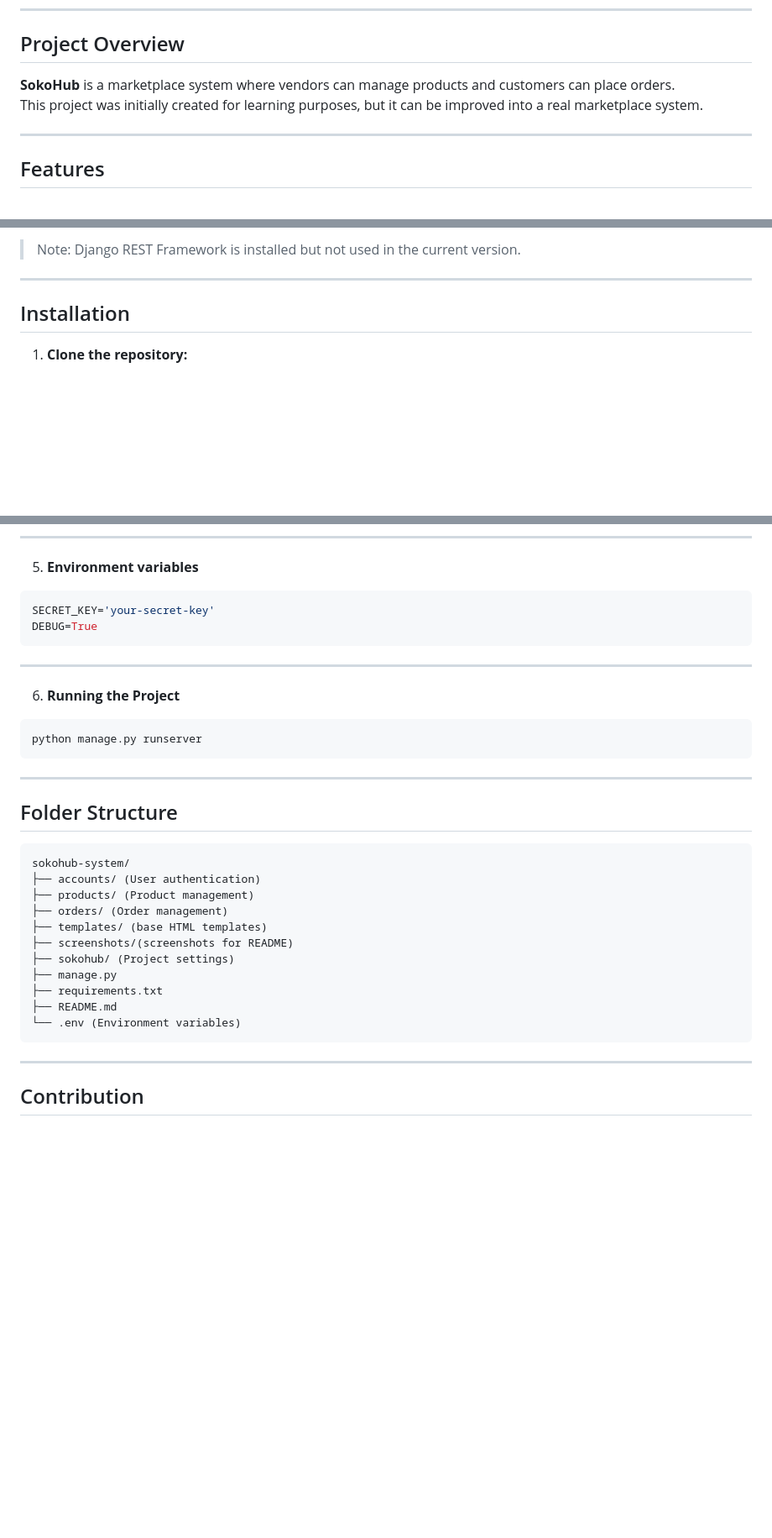
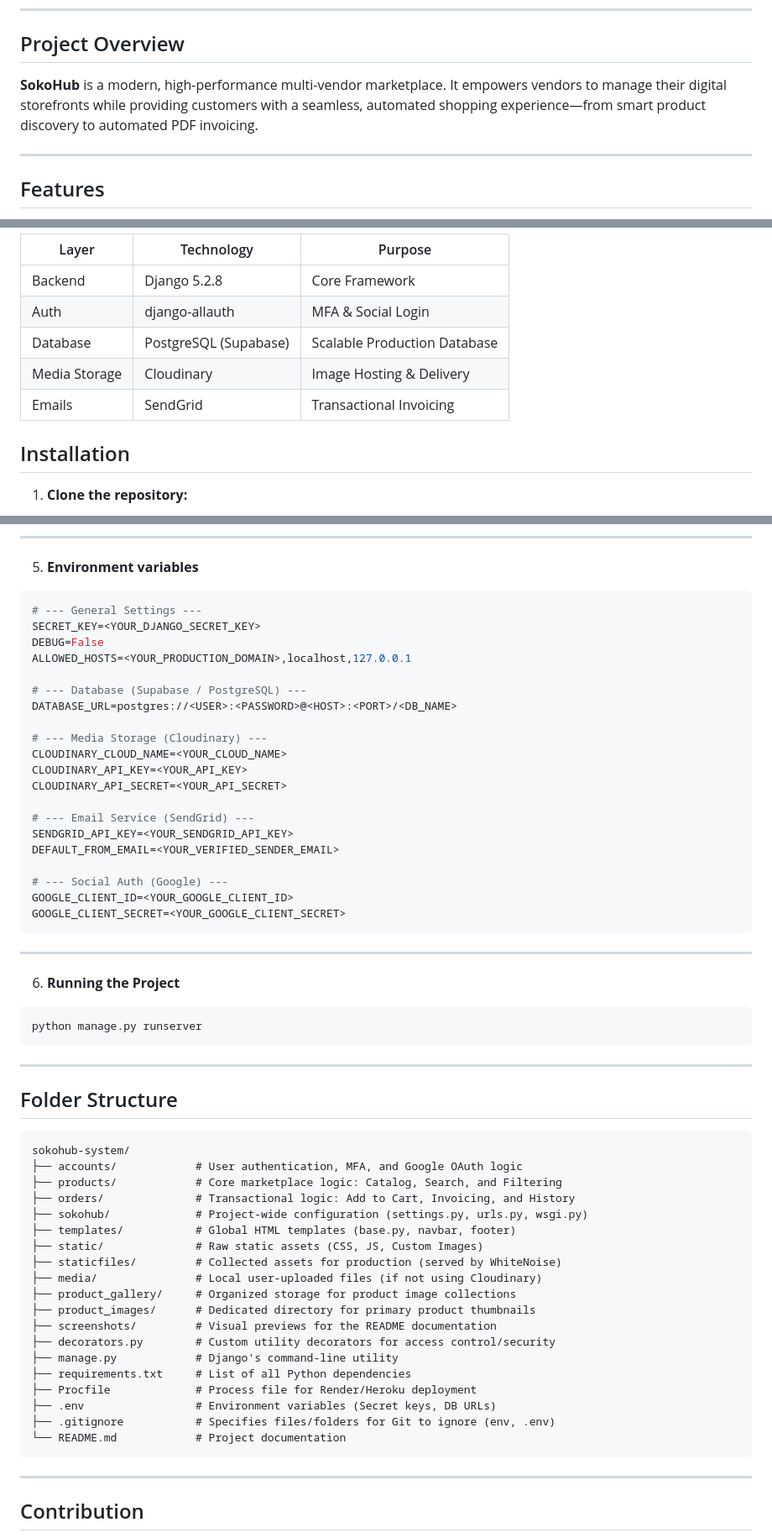
Before and after one commit to DamourDev/sokohub-system, a Markdown page: README.md, 3 parts joined by grey strips. Shown: that part at 84% size. Drawn GitHub-style; blank space fills up the shorter version.

````diff
--- a/README.md
+++ b/README.md
@@ -7,8 +7,7 @@
 
 ## Project Overview
 
-**SokoHub** is a marketplace system where vendors can manage products and customers can place orders.
-This project was initially created for learning purposes, but it can be improved into a real marketplace system.
+**SokoHub** is a modern, high-performance multi-vendor marketplace. It empowers vendors to manage their digital storefronts while providing customers with a seamless, automated shopping experience—from smart product discovery to automated PDF invoicing.
 
 ---
 
@@ -42,7 +71,13 @@ This project was initially created for learning purposes, but it can be improved
 
-> Note: Django REST Framework is installed but not used in the current version.
+| Layer          | Technology               | Purpose                          |
+|----------------|--------------------------|----------------------------------|
+| Backend        | Django 5.2.8             | Core Framework                   |
+| Auth           | django-allauth           | MFA & Social Login               |
+| Database       | PostgreSQL (Supabase)    | Scalable Production Database     |
+| Media Storage  | Cloudinary               | Image Hosting & Delivery         |
+| Emails         | SendGrid                 | Transactional Invoicing          |
 
----
+
 
 ## Installation
 
@@ -81,8 +116,26 @@ pip install -r requirements.txt
 5. **Environment variables**
 
 ```env
-SECRET_KEY='your-secret-key'
-DEBUG=True
+# --- General Settings ---
+SECRET_KEY=<YOUR_DJANGO_SECRET_KEY>
+DEBUG=False
+ALLOWED_HOSTS=<YOUR_PRODUCTION_DOMAIN>,localhost,127.0.0.1
+
+# --- Database (Supabase / PostgreSQL) ---
+DATABASE_URL=postgres://<USER>:<PASSWORD>@<HOST>:<PORT>/<DB_NAME>
+
+# --- Media Storage (Cloudinary) ---
+CLOUDINARY_CLOUD_NAME=<YOUR_CLOUD_NAME>
+CLOUDINARY_API_KEY=<YOUR_API_KEY>
+CLOUDINARY_API_SECRET=<YOUR_API_SECRET>
+
+# --- Email Service (SendGrid) ---
+SENDGRID_API_KEY=<YOUR_SENDGRID_API_KEY>
+DEFAULT_FROM_EMAIL=<YOUR_VERIFIED_SENDER_EMAIL>
+
+# --- Social Auth (Google) ---
+GOOGLE_CLIENT_ID=<YOUR_GOOGLE_CLIENT_ID>
+GOOGLE_CLIENT_SECRET=<YOUR_GOOGLE_CLIENT_SECRET>
 ```
 
 ---
@@ -98,16 +151,24 @@ python manage.py runserver
 ## Folder Structure
 ```
 sokohub-system/
-├── accounts/ (User authentication)
-├── products/ (Product management)
-├── orders/ (Order management)
-├── templates/ (base HTML templates)
-├── screenshots/(screenshots for README)
-├── sokohub/ (Project settings)
-├── manage.py
-├── requirements.txt
-├── README.md
-└── .env (Environment variables)
+├── accounts/            # User authentication, MFA, and Google OAuth logic
+├── products/            # Core marketplace logic: Catalog, Search, and Filtering
+├── orders/              # Transactional logic: Add to Cart, Invoicing, and History
+├── sokohub/             # Project-wide configuration (settings.py, urls.py, wsgi.py)
+├── templates/           # Global HTML templates (base.py, navbar, footer)
+├── static/              # Raw static assets (CSS, JS, Custom Images)
+├── staticfiles/         # Collected assets for production (served by WhiteNoise)
+├── media/               # Local user-uploaded files (if not using Cloudinary)
+├── product_gallery/     # Organized storage for product image collections
+├── product_images/      # Dedicated directory for primary product thumbnails
+├── screenshots/         # Visual previews for the README documentation
+├── decorators.py        # Custom utility decorators for access control/security
+├── manage.py            # Django's command-line utility
+├── requirements.txt     # List of all Python dependencies
+├── Procfile             # Process file for Render/Heroku deployment
+├── .env                 # Environment variables (Secret keys, DB URLs)
+├── .gitignore           # Specifies files/folders for Git to ignore (env, .env)
+└── README.md            # Project documentation
 ```
 
 ---
````
Also changed, not shown: other parts of README.md (+34 -4 lines), screenshots/cart.png (added), screenshots/home.png, 1 other file.
